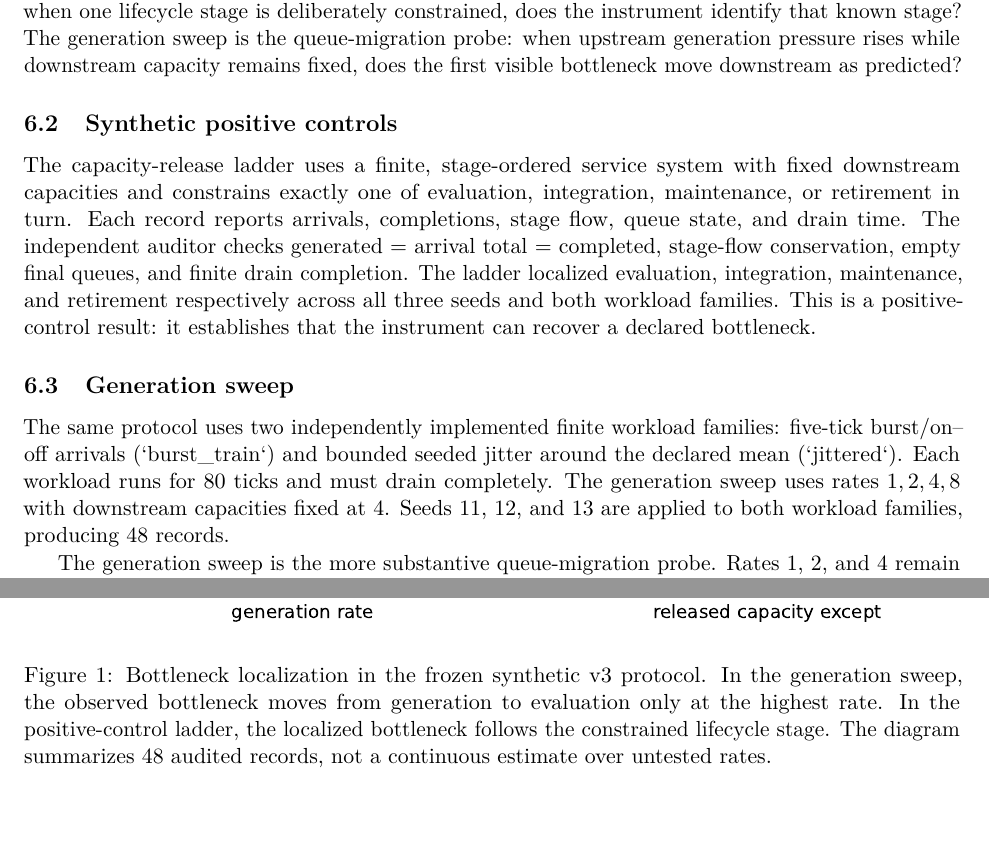
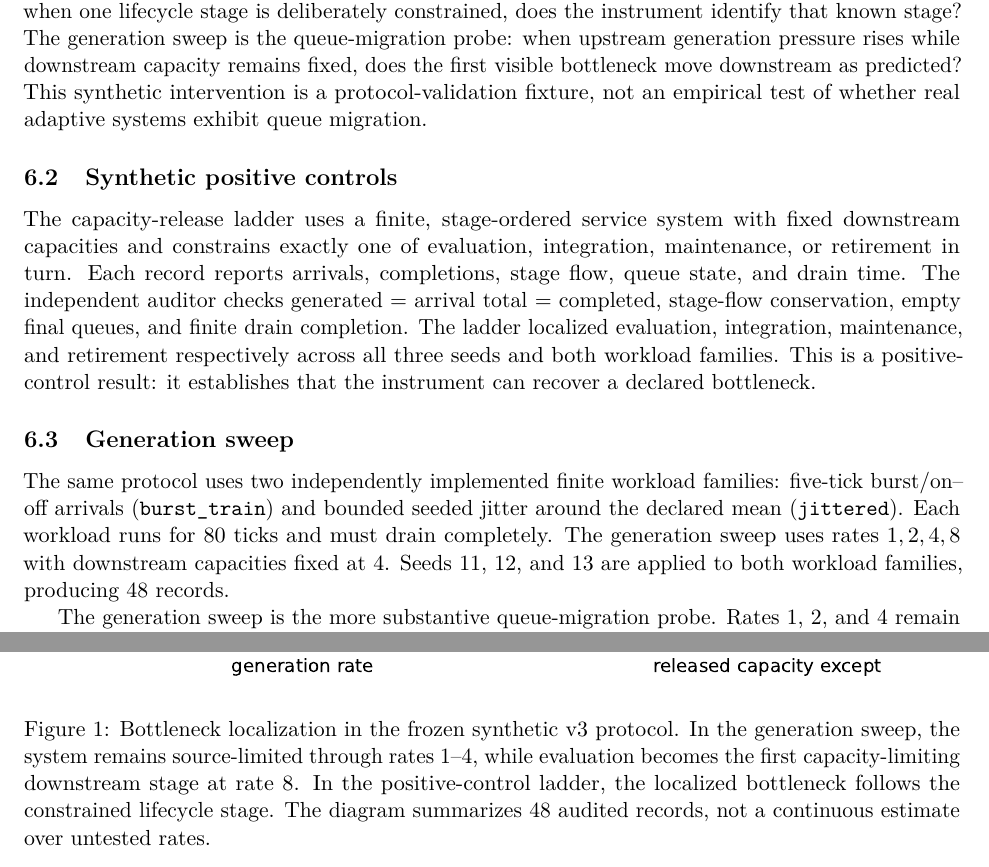
Before and after one commit to leo-guinan/the-return-of-magic-causal-compression, a LaTeX paper (paper/main.tex): two parts of pages 6 and 7 of 13, joined at a grey line, cut so that both start at the same text, the shorter picture padded with empty space. Compiled offline with pdfLaTeX.

Commit message:
Clarify source-limited synthetic result

```diff
--- a/paper/main.tex
+++ b/paper/main.tex
@@ -203,7 +203,7 @@ The queue-migration claim is tested in two deliberately different evidence layer
 
 \subsection{Instrument and intervention}
 
-The frozen v3 protocol separates two questions. The capacity-release ladder is a positive control: when one lifecycle stage is deliberately constrained, does the instrument identify that known stage? The generation sweep is the queue-migration probe: when upstream generation pressure rises while downstream capacity remains fixed, does the first visible bottleneck move downstream as predicted?
+The frozen v3 protocol separates two questions. The capacity-release ladder is a positive control: when one lifecycle stage is deliberately constrained, does the instrument identify that known stage? The generation sweep is the queue-migration probe: when upstream generation pressure rises while downstream capacity remains fixed, does the first visible bottleneck move downstream as predicted? This synthetic intervention is a protocol-validation fixture, not an empirical test of whether real adaptive systems exhibit queue migration.
 
 \subsection{Synthetic positive controls}
 
@@ -211,7 +211,7 @@ The capacity-release ladder uses a finite, stage-ordered service system with fix
 
 \subsection{Generation sweep}
 
-The same protocol uses two independently implemented finite workload families: five-tick burst/on--off arrivals (`burst\_train`) and bounded seeded jitter around the declared mean (`jittered`). Each workload runs for 80 ticks and must drain completely. The generation sweep uses rates \(1,2,4,8\) with downstream capacities fixed at 4. Seeds 11, 12, and 13 are applied to both workload families, producing 48 records.
+The same protocol uses two independently implemented finite workload families: five-tick burst/on--off arrivals (\texttt{burst\_train}) and bounded seeded jitter around the declared mean (\texttt{jittered}). Each workload runs for 80 ticks and must drain completely. The generation sweep uses rates \(1,2,4,8\) with downstream capacities fixed at 4. Seeds 11, 12, and 13 are applied to both workload families, producing 48 records.
 
 The generation sweep is the more substantive queue-migration probe. Rates 1, 2, and 4 remain source-limited, with no downstream lifecycle stage binding; at rate 8, evaluation becomes capacity-limiting. The result is not merely that a deliberately constrained stage queues: increasing upstream generation pressure exposes the first constrained downstream stage under the frozen dynamics. All 48 records pass flow conservation and drain within the finite bound. Figure~\ref{fig:bottleneck} renders both the positive-control ladder and the generation-sweep transition. The strongest interpretation is instrument identifiability under the declared synthetic contract. This is evidence for the instrument-level mechanism under the declared synthetic model, not for deployed organizational or AI-system behavior.
 
@@ -220,7 +220,7 @@ Table~\ref{tab:generation-magnitude} reports a compact magnitude check from the
 \begin{figure}[t]
   \centering
   \includegraphics[width=\linewidth]{figures/queue_migration_bottleneck.pdf}
-  \caption{Bottleneck localization in the frozen synthetic v3 protocol. In the generation sweep, the observed bottleneck moves from generation to evaluation only at the highest rate. In the positive-control ladder, the localized bottleneck follows the constrained lifecycle stage. The diagram summarizes 48 audited records, not a continuous estimate over untested rates.}
+  \caption{Bottleneck localization in the frozen synthetic v3 protocol. In the generation sweep, the system remains source-limited through rates 1--4, while evaluation becomes the first capacity-limiting downstream stage at rate 8. In the positive-control ladder, the localized bottleneck follows the constrained lifecycle stage. The diagram summarizes 48 audited records, not a continuous estimate over untested rates.}
   \label{fig:bottleneck}
 \end{figure}
 
```
Also changed, not shown: paper/main.pdf.
